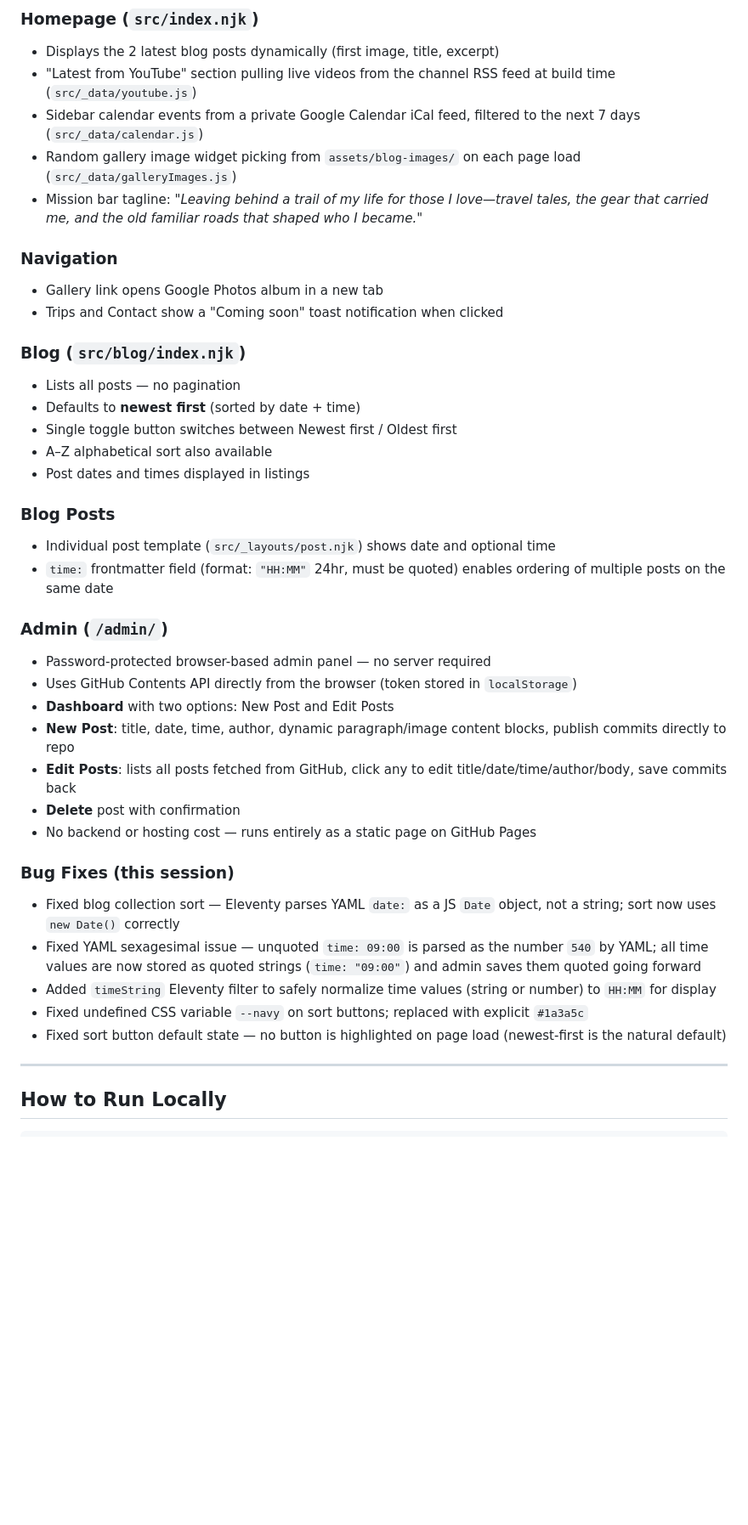
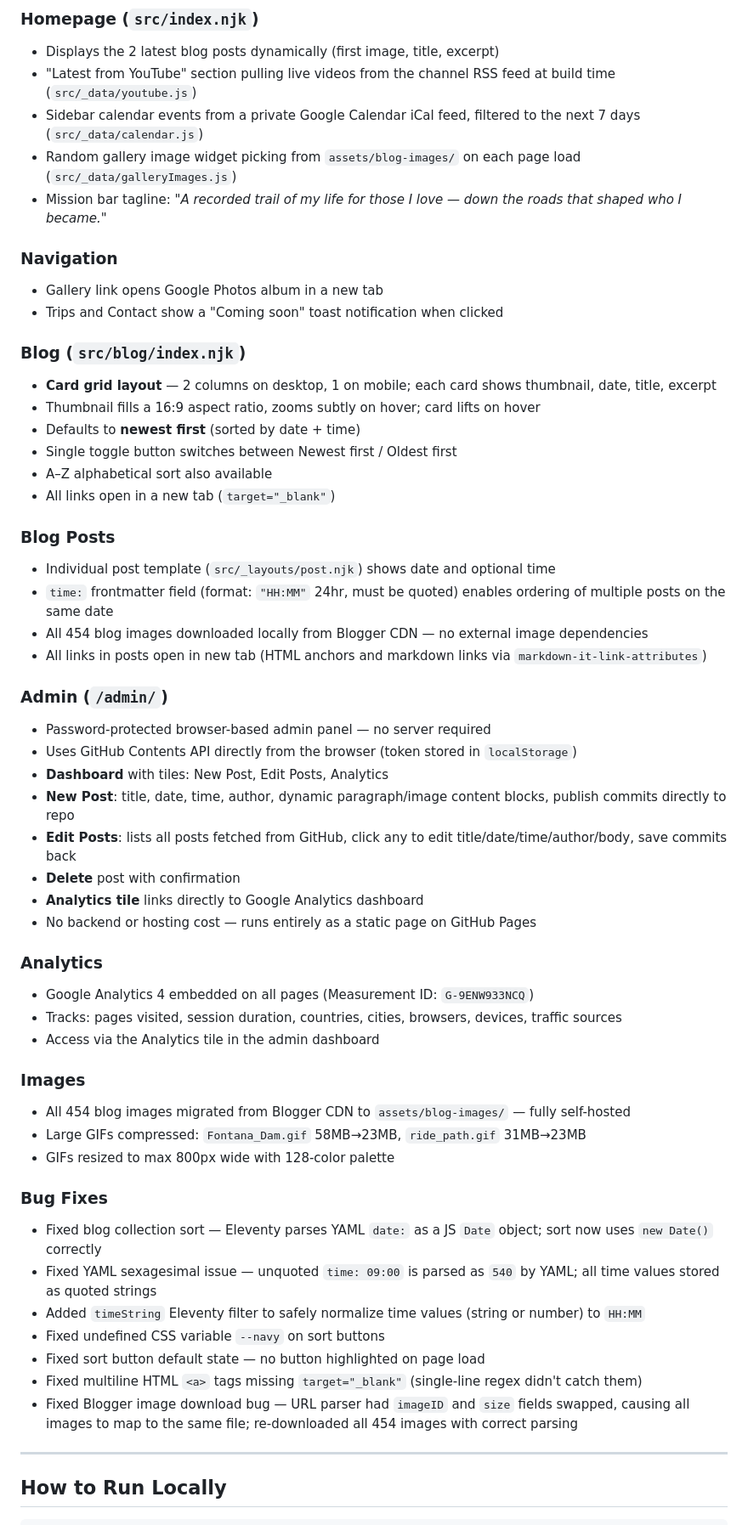
Before and after one commit to djhrr/PapousTravels, a Markdown page: README.md, the part around one of its changes. Shown at 85% size. Drawn GitHub-style; blank space fills up the shorter version.

Commit message:
Update README with full day's work

```diff
--- a/README.md
+++ b/README.md
@@ -19,38 +19,54 @@ A static travel blog built with [Eleventy (11ty)](https://www.11ty.dev/) and dep
 - "Latest from YouTube" section pulling live videos from the channel RSS feed at build time (`src/_data/youtube.js`)
 - Sidebar calendar events from a private Google Calendar iCal feed, filtered to the next 7 days (`src/_data/calendar.js`)
 - Random gallery image widget picking from `assets/blog-images/` on each page load (`src/_data/galleryImages.js`)
-- Mission bar tagline: *"Leaving behind a trail of my life for those I love—travel tales, the gear that carried me, and the old familiar roads that shaped who I became."*
+- Mission bar tagline: *"A recorded trail of my life for those I love — down the roads that shaped who I became."*
 
 ### Navigation
 - Gallery link opens Google Photos album in a new tab
 - Trips and Contact show a "Coming soon" toast notification when clicked
 
 ### Blog (`src/blog/index.njk`)
-- Lists all posts — no pagination
+- **Card grid layout** — 2 columns on desktop, 1 on mobile; each card shows thumbnail, date, title, excerpt
+- Thumbnail fills a 16:9 aspect ratio, zooms subtly on hover; card lifts on hover
 - Defaults to **newest first** (sorted by date + time)
 - Single toggle button switches between Newest first / Oldest first
 - A–Z alphabetical sort also available
-- Post dates and times displayed in listings
+- All links open in a new tab (`target="_blank"`)
 
 ### Blog Posts
 - Individual post template (`src/_layouts/post.njk`) shows date and optional time
 - `time:` frontmatter field (format: `"HH:MM"` 24hr, must be quoted) enables ordering of multiple posts on the same date
+- All 454 blog images downloaded locally from Blogger CDN — no external image dependencies
+- All links in posts open in new tab (HTML anchors and markdown links via `markdown-it-link-attributes`)
 
 ### Admin (`/admin/`)
 - Password-protected browser-based admin panel — no server required
 - Uses GitHub Contents API directly from the browser (token stored in `localStorage`)
-- **Dashboard** with two options: New Post and Edit Posts
+- **Dashboard** with tiles: New Post, Edit Posts, Analytics
 - **New Post**: title, date, time, author, dynamic paragraph/image content blocks, publish commits directly to repo
 - **Edit Posts**: lists all posts fetched from GitHub, click any to edit title/date/time/author/body, save commits back
 - **Delete** post with confirmation
+- **Analytics tile** links directly to Google Analytics dashboard
 - No backend or hosting cost — runs entirely as a static page on GitHub Pages
 
-### Bug Fixes (this session)
-- Fixed blog collection sort — Eleventy parses YAML `date:` as a JS `Date` object, not a string; sort now uses `new Date()` correctly
-- Fixed YAML sexagesimal issue — unquoted `time: 09:00` is parsed as the number `540` by YAML; all time values are now stored as quoted strings (`time: "09:00"`) and admin saves them quoted going forward
-- Added `timeString` Eleventy filter to safely normalize time values (string or number) to `HH:MM` for display
-- Fixed undefined CSS variable `--navy` on sort buttons; replaced with explicit `#1a3a5c`
-- Fixed sort button default state — no button is highlighted on page load (newest-first is the natural default)
+### Analytics
+- Google Analytics 4 embedded on all pages (Measurement ID: `G-9ENW933NCQ`)
+- Tracks: pages visited, session duration, countries, cities, browsers, devices, traffic sources
+- Access via the Analytics tile in the admin dashboard
+
+### Images
+- All 454 blog images migrated from Blogger CDN to `assets/blog-images/` — fully self-hosted
+- Large GIFs compressed: `Fontana_Dam.gif` 58MB→23MB, `ride_path.gif` 31MB→23MB
+- GIFs resized to max 800px wide with 128-color palette
+
+### Bug Fixes
+- Fixed blog collection sort — Eleventy parses YAML `date:` as a JS `Date` object; sort now uses `new Date()` correctly
+- Fixed YAML sexagesimal issue — unquoted `time: 09:00` is parsed as `540` by YAML; all time values stored as quoted strings
+- Added `timeString` Eleventy filter to safely normalize time values (string or number) to `HH:MM`
+- Fixed undefined CSS variable `--navy` on sort buttons
+- Fixed sort button default state — no button highlighted on page load
+- Fixed multiline HTML `<a>` tags missing `target="_blank"` (single-line regex didn't catch them)
+- Fixed Blogger image download bug — URL parser had `imageID` and `size` fields swapped, causing all images to map to the same file; re-downloaded all 454 images with correct parsing
 
 ---
 
```
Also changed, not shown: other parts of README.md (+1 -1 lines).
